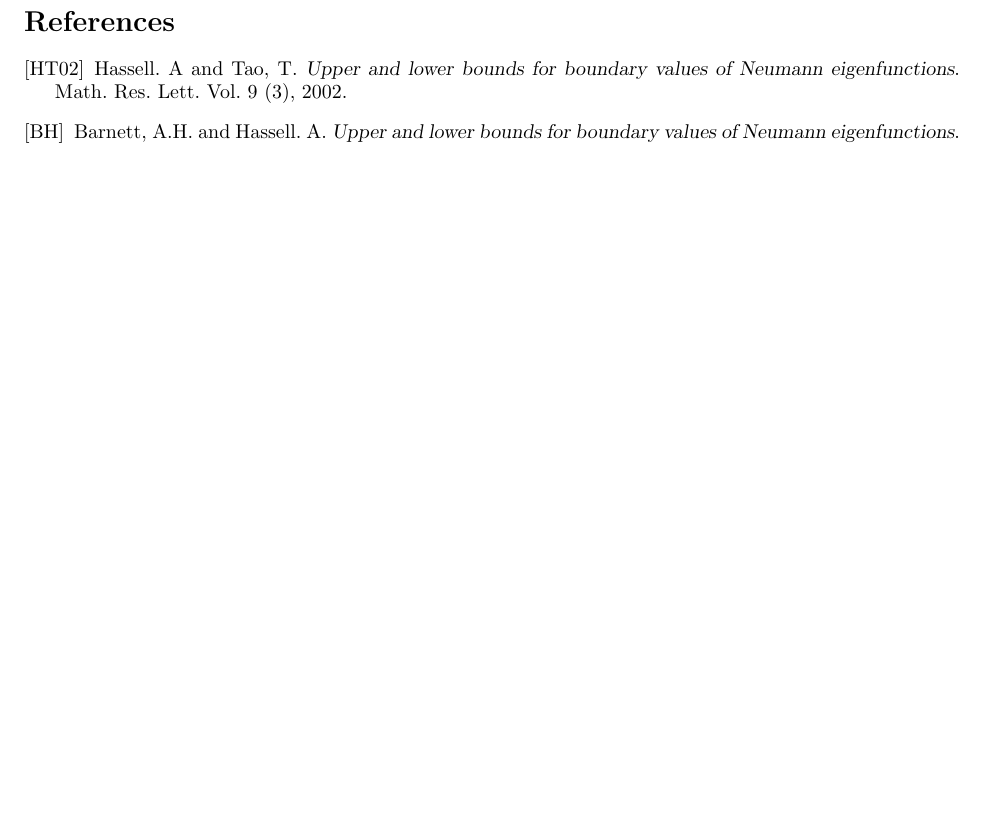
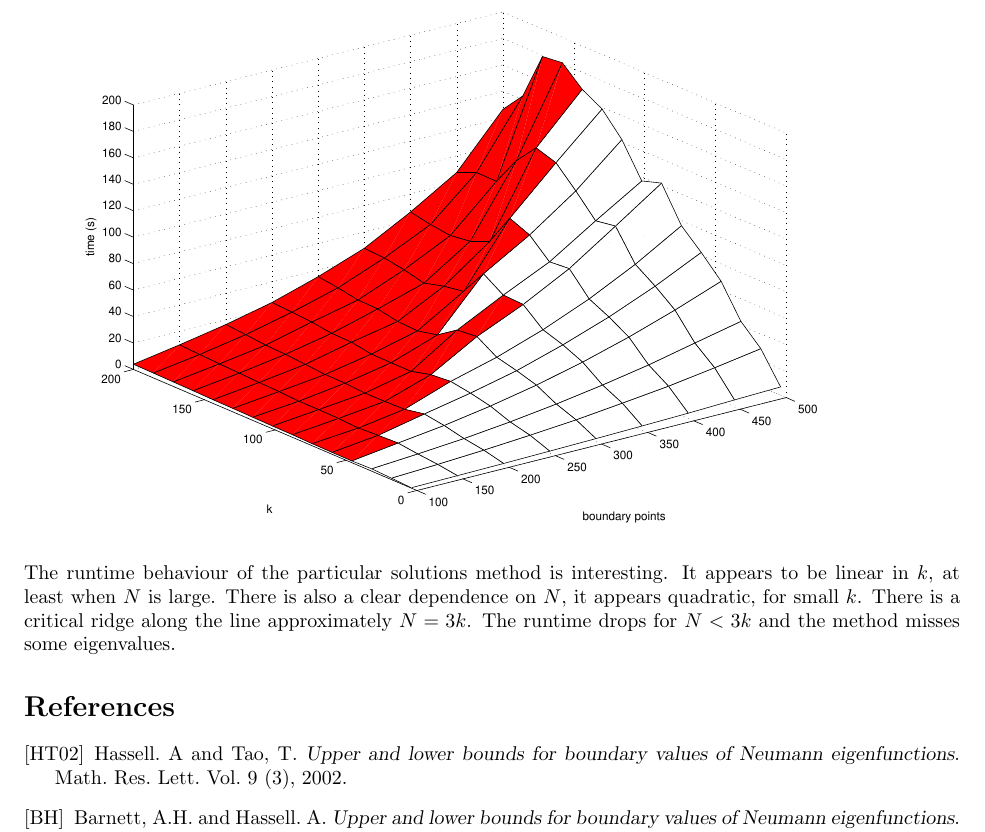
Before and after one commit to sn6uv/summer, a LaTeX document (report.tex): part of page 4 of 5 before the commit and part of page 5 of 5 after it, cut at the place of the change, the shorter picture padded with empty space. Compiled offline with pdfLaTeX.

Commit message:
ms results

```diff
--- a/report.tex
+++ b/report.tex
@@ -78,8 +78,12 @@ The Fredholm determinant method appears to be less resiliant to undersampling wh
 \paragraph{}
 The method of particular solutions was even slower still.
 In fact, the number of points had to be reduced in order to complete the calculations in a reasonable time. \\
-% \includegraphics[width=0.9\textwidth]{ms.eps} \\
-% XXX Growth behaviour
+\includegraphics[width=0.9\textwidth]{ms.eps} \\
+The runtime behaviour of the particular solutions method is interesting.
+It appears to be linear in $k$, at least when $N$ is large.
+There is also a clear dependence on $N$, it appears quadratic, for small $k$.
+There is a critical ridge along the line approximately $N = 3 k$.
+The runtime drops for $N < 3k$ and the method misses some eigenvalues.
 
 \begin{thebibliography}{9}
 
```
Also changed, not shown: ms.eps (added).
